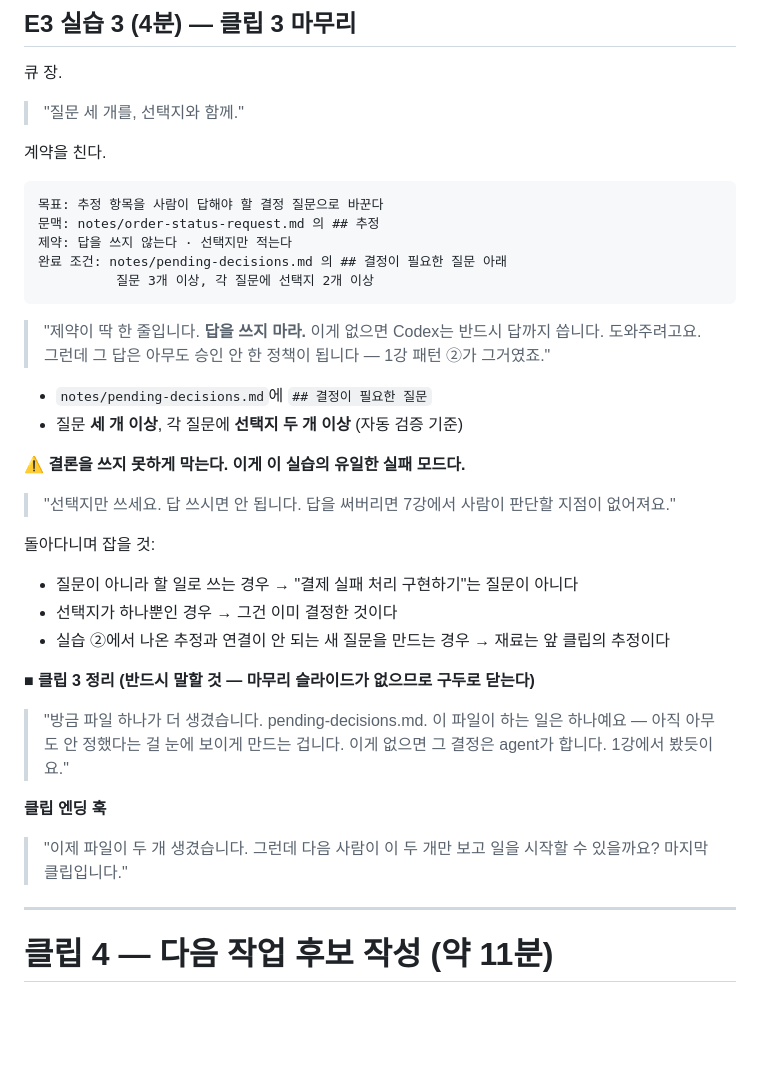
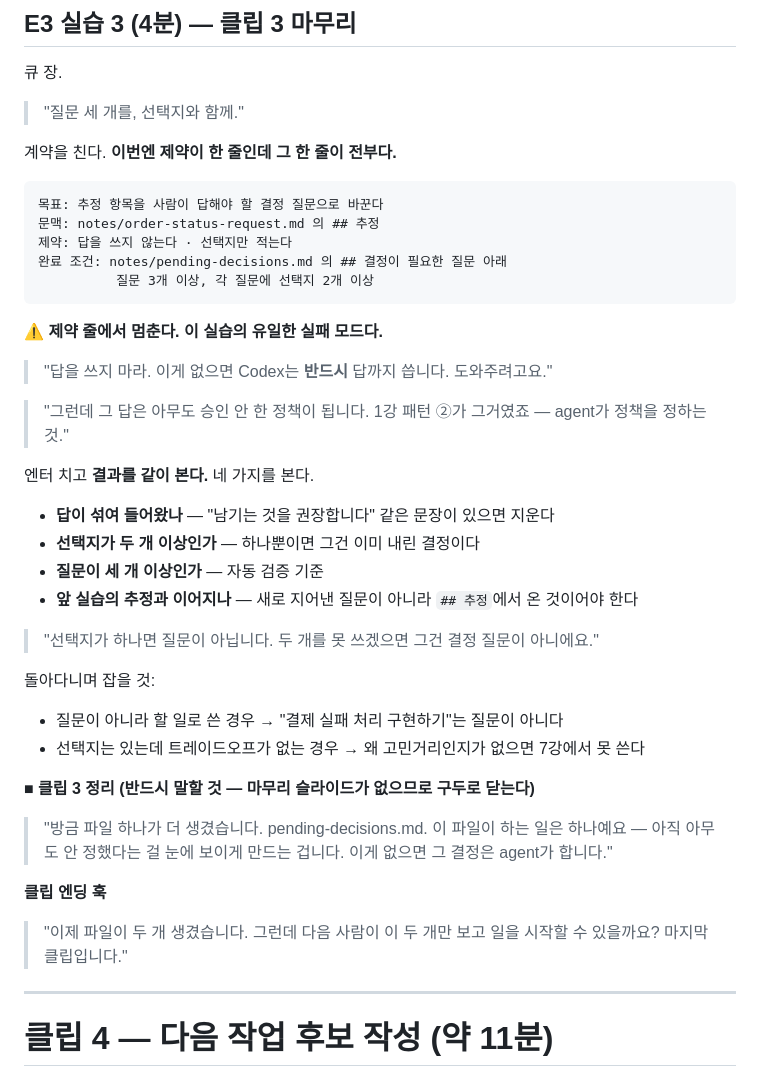
Before and after one commit to RainaKim/codex-lecture, a Markdown page: ref/lecture02-speaker-notes.md, the part around one of its changes. Drawn GitHub-style; blank space fills up the shorter version.

````diff
--- a/ref/lecture02-speaker-notes.md
+++ b/ref/lecture02-speaker-notes.md
@@ -532,7 +551,7 @@ Part 1 · Chapter 1 · 2강 · 이론 + 실습 · 약 45분 · 21장 · 클립 4
 
 > "질문 세 개를, 선택지와 함께."
 
-계약을 친다.
+계약을 친다. **이번엔 제약이 한 줄인데 그 한 줄이 전부다.**
 
 ```
 목표: 추정 항목을 사람이 답해야 할 결정 질문으로 바꾼다
@@ -542,30 +561,36 @@ Part 1 · Chapter 1 · 2강 · 이론 + 실습 · 약 45분 · 21장 · 클립 4
           질문 3개 이상, 각 질문에 선택지 2개 이상
 ```
 
-> "제약이 딱 한 줄입니다. **답을 쓰지 마라.** 이게 없으면 Codex는 반드시 답까지 씁니다.
-> 도와주려고요. 그런데 그 답은 아무도 승인 안 한 정책이 됩니다 — 1강 패턴 ②가 그거였죠."
+⚠️ **제약 줄에서 멈춘다. 이 실습의 유일한 실패 모드다.**
 
+> "답을 쓰지 마라. 이게 없으면 Codex는 **반드시** 답까지 씁니다. 도와주려고요."
 
-- `notes/pending-decisions.md`에 `## 결정이 필요한 질문`
-- 질문 **세 개 이상**, 각 질문에 **선택지 두 개 이상** (자동 검증 기준)
+> "그런데 그 답은 아무도 승인 안 한 정책이 됩니다. 1강 패턴 ②가 그거였죠 — agent가 정책을
+> 정하는 것."
 
-⚠️ **결론을 쓰지 못하게 막는다. 이게 이 실습의 유일한 실패 모드다.**
+엔터 치고 **결과를 같이 본다.** 네 가지를 본다.
 
-> "선택지만 쓰세요. 답 쓰시면 안 됩니다. 답을 써버리면 7강에서 사람이 판단할 지점이 없어져요."
+- **답이 섞여 들어왔나** — "남기는 것을 권장합니다" 같은 문장이 있으면 지운다
+- **선택지가 두 개 이상인가** — 하나뿐이면 그건 이미 내린 결정이다
+- **질문이 세 개 이상인가** — 자동 검증 기준
+- **앞 실습의 추정과 이어지나** — 새로 지어낸 질문이 아니라 `## 추정`에서 온 것이어야 한다
+
+> "선택지가 하나면 질문이 아닙니다. 두 개를 못 쓰겠으면 그건 결정 질문이 아니에요."
 
 돌아다니며 잡을 것:
 
-- 질문이 아니라 할 일로 쓰는 경우 → "결제 실패 처리 구현하기"는 질문이 아니다
-- 선택지가 하나뿐인 경우 → 그건 이미 결정한 것이다
-- 실습 ②에서 나온 추정과 연결이 안 되는 새 질문을 만드는 경우 → 재료는 앞 클립의 추정이다
+- 질문이 아니라 할 일로 쓴 경우 → "결제 실패 처리 구현하기"는 질문이 아니다
+- 선택지는 있는데 트레이드오프가 없는 경우 → 왜 고민거리인지가 없으면 7강에서 못 쓴다
 
 ■ **클립 3 정리 (반드시 말할 것 — 마무리 슬라이드가 없으므로 구두로 닫는다)**
 
-> "방금 파일 하나가 더 생겼습니다. pending-decisions.md. 이 파일이 하는 일은 하나예요 — 아직 아무도 안 정했다는 걸 눈에 보이게 만드는 겁니다. 이게 없으면 그 결정은 agent가 합니다. 1강에서 봤듯이요."
+> "방금 파일 하나가 더 생겼습니다. pending-decisions.md. 이 파일이 하는 일은 하나예요 —
+> 아직 아무도 안 정했다는 걸 눈에 보이게 만드는 겁니다. 이게 없으면 그 결정은 agent가 합니다."
 
 **클립 엔딩 훅**
 
-> "이제 파일이 두 개 생겼습니다. 그런데 다음 사람이 이 두 개만 보고 일을 시작할 수 있을까요? 마지막 클립입니다."
+> "이제 파일이 두 개 생겼습니다. 그런데 다음 사람이 이 두 개만 보고 일을 시작할 수 있을까요?
+> 마지막 클립입니다."
 
 ---
 
````
Also changed, not shown: other parts of ref/lecture02-speaker-notes.md (+52 -27 lines).
